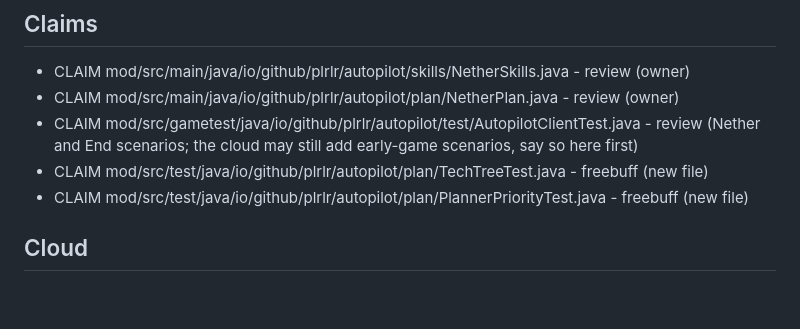
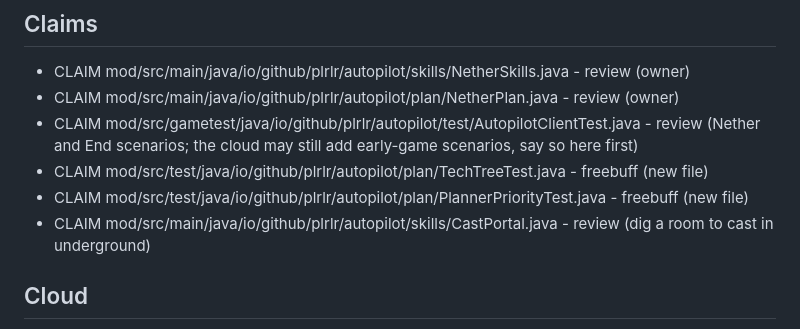
Before and after one commit to Plrlr/mc-autopilot, a Markdown page: docs/coordination.md, the part around the change. Rendered like a GitHub page; blank space fills up the shorter version.

Commit message:
coordination: review claims CastPortal (underground casting room)
Co-Authored-By: Claude Opus 5.5 <noreply@anthropic.com>

```diff
--- a/docs/coordination.md
+++ b/docs/coordination.md
@@ -35,6 +35,7 @@ B1, B2, B5, B6 to the cloud; B3/B4 are the user's call.
   (Nether and End scenarios; the cloud may still add early-game scenarios, say so here first)
 - CLAIM mod/src/test/java/io/github/plrlr/autopilot/plan/TechTreeTest.java - freebuff (new file)
 - CLAIM mod/src/test/java/io/github/plrlr/autopilot/plan/PlannerPriorityTest.java - freebuff (new file)
+- CLAIM mod/src/main/java/io/github/plrlr/autopilot/skills/CastPortal.java - review (dig a room to cast in underground)
 
 
 ## Cloud
```
